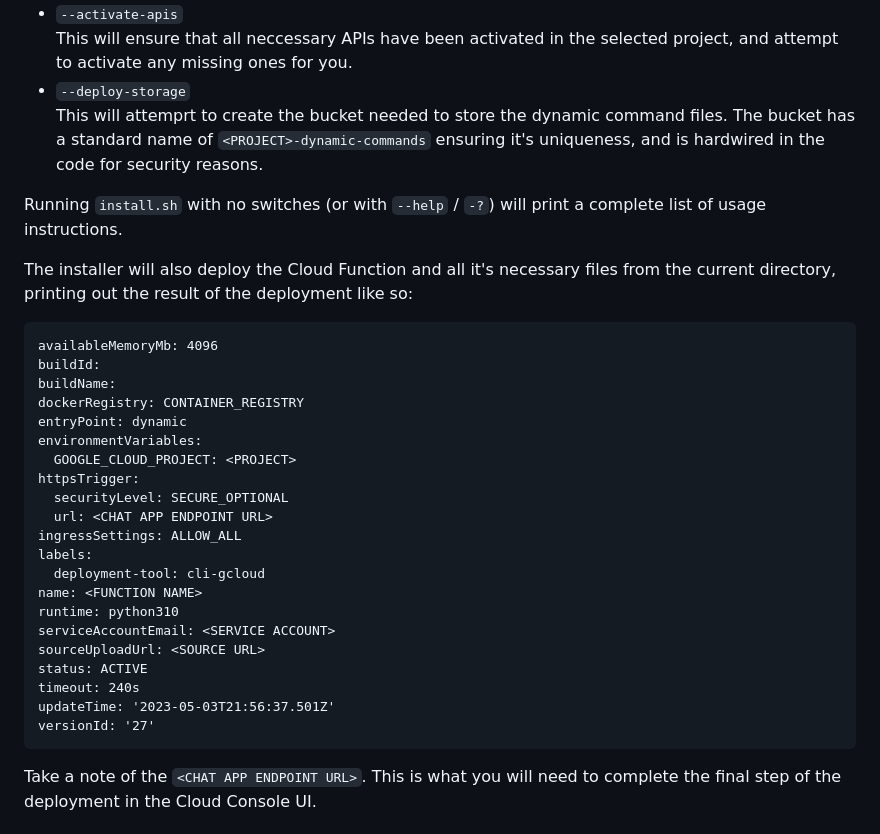
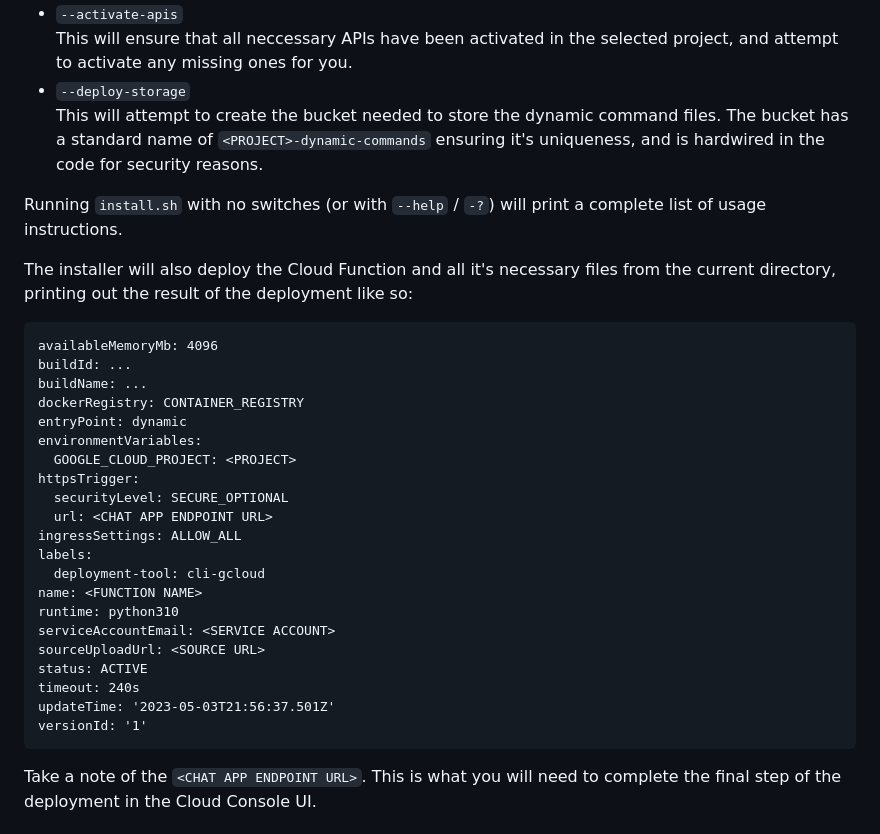
Before and after one commit to googleworkspace/google-chat-samples, a Markdown page: python/dynamic-commands/README.md, the part around the change printed below. Rendered like a GitHub page.

Commit message:
New sample: dynamic commands for faster development.

````diff
--- a/python/dynamic-commands/README.md
+++ b/python/dynamic-commands/README.md
@@ -48,7 +48,7 @@ If this is the first time, there are 2 other switches that can be added:
   This will ensure that all neccessary APIs have been activated in the selected
   project, and attempt to activate any missing ones for you.
 - `--deploy-storage` \
-  This will attemprt to create the bucket needed to store the dynamic command
+  This will attempt to create the bucket needed to store the dynamic command
   files. The bucket has a standard name of `<PROJECT>-dynamic-commands`
   ensuring it's uniqueness, and is hardwired in the code for security reasons.
 
@@ -61,8 +61,8 @@ from the current directory, printing out the result of the deployment like so:
 
 ```
 availableMemoryMb: 4096
-buildId:
-buildName:
+buildId: ...
+buildName: ...
 dockerRegistry: CONTAINER_REGISTRY
 entryPoint: dynamic
 environmentVariables:
@@ -80,7 +80,7 @@ sourceUploadUrl: <SOURCE URL>
 status: ACTIVE
 timeout: 240s
 updateTime: '2023-05-03T21:56:37.501Z'
-versionId: '27'
+versionId: '1'
 ```
 
 Take a note of the `<CHAT APP ENDPOINT URL>`. This is what you will need to
````
Also changed, not shown: other parts of python/dynamic-commands/README.md (+1 -1 lines).
